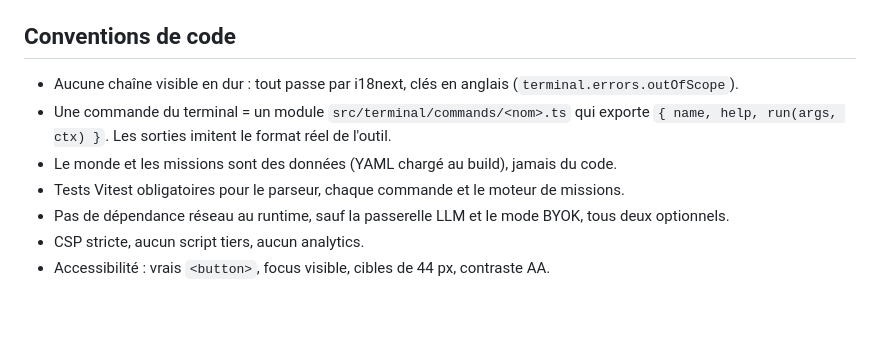
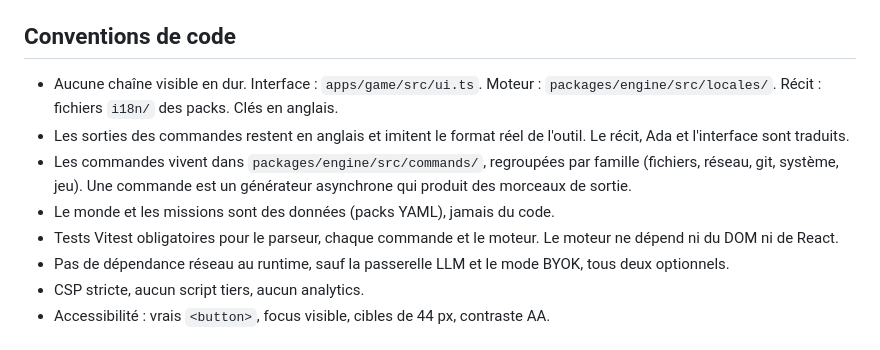
Before and after one commit to breach-game/breach, a Markdown page: CLAUDE.md, the part around one of its changes. Drawn GitHub-style; blank space fills up the shorter version.

```diff
--- a/CLAUDE.md
+++ b/CLAUDE.md
@@ -72,10 +80,11 @@ Effets : scanlines et bloom légers (désactivables), glitch par aberration chro
 
 ## Conventions de code
 
-- Aucune chaîne visible en dur : tout passe par i18next, clés en anglais (`terminal.errors.outOfScope`).
-- Une commande du terminal = un module `src/terminal/commands/<nom>.ts` qui exporte `{ name, help, run(args, ctx) }`. Les sorties imitent le format réel de l'outil.
-- Le monde et les missions sont des données (YAML chargé au build), jamais du code.
-- Tests Vitest obligatoires pour le parseur, chaque commande et le moteur de missions.
+- Aucune chaîne visible en dur. Interface : `apps/game/src/ui.ts`. Moteur : `packages/engine/src/locales/`. Récit : fichiers `i18n/` des packs. Clés en anglais.
+- Les sorties des commandes restent en anglais et imitent le format réel de l'outil. Le récit, Ada et l'interface sont traduits.
+- Les commandes vivent dans `packages/engine/src/commands/`, regroupées par famille (fichiers, réseau, git, système, jeu). Une commande est un générateur asynchrone qui produit des morceaux de sortie.
+- Le monde et les missions sont des données (packs YAML), jamais du code.
+- Tests Vitest obligatoires pour le parseur, chaque commande et le moteur. Le moteur ne dépend ni du DOM ni de React.
 - Pas de dépendance réseau au runtime, sauf la passerelle LLM et le mode BYOK, tous deux optionnels.
 - CSP stricte, aucun script tiers, aucun analytics.
 - Accessibilité : vrais `<button>`, focus visible, cibles de 44 px, contraste AA.
```
Also changed, not shown: other parts of CLAUDE.md (+31 -23 lines), README.md (+20 -5 lines), docs/prompts/lot-0.md (+2 -0 lines), docs/screens/lot0-01-titre.png (added), 7 other files.
